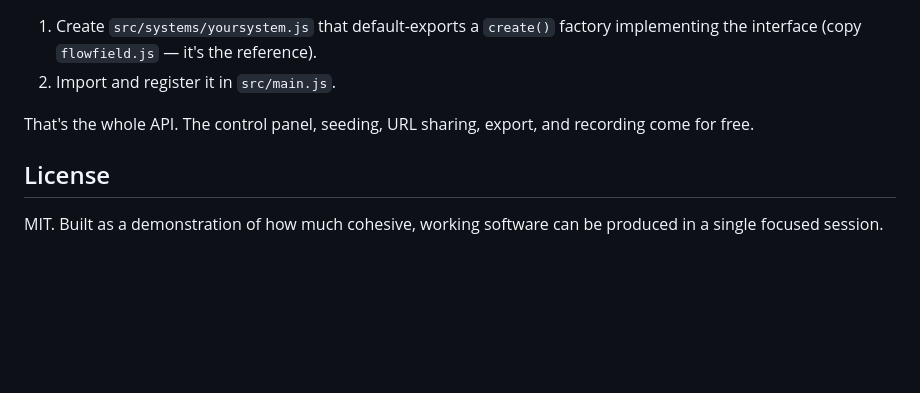
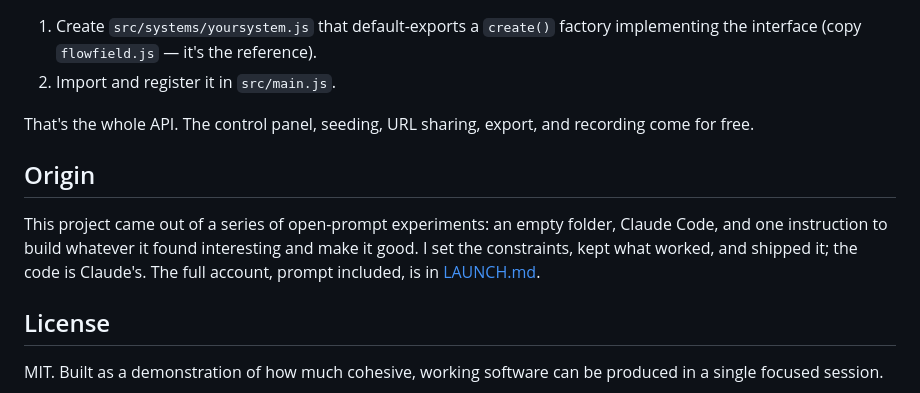
Before and after one commit to Artem1bar/morphogen, a Markdown page: README.md, the part around the change. GitHub-like rendering; blank space fills up the shorter version.

Commit message:
docs: origin note for the open-prompt experiment series
Co-Authored-By: Claude Fable 5.1 <noreply@anthropic.com>

```diff
--- a/README.md
+++ b/README.md
@@ -126,6 +126,10 @@ morphogen/
 That's the whole API. The control panel, seeding, URL sharing, export, and
 recording come for free.
 
+## Origin
+
+This project came out of a series of open-prompt experiments: an empty folder, Claude Code, and one instruction to build whatever it found interesting and make it good. I set the constraints, kept what worked, and shipped it; the code is Claude's. The full account, prompt included, is in [LAUNCH.md](LAUNCH.md).
+
 ## License
 
 MIT. Built as a demonstration of how much cohesive, working software can be
```
